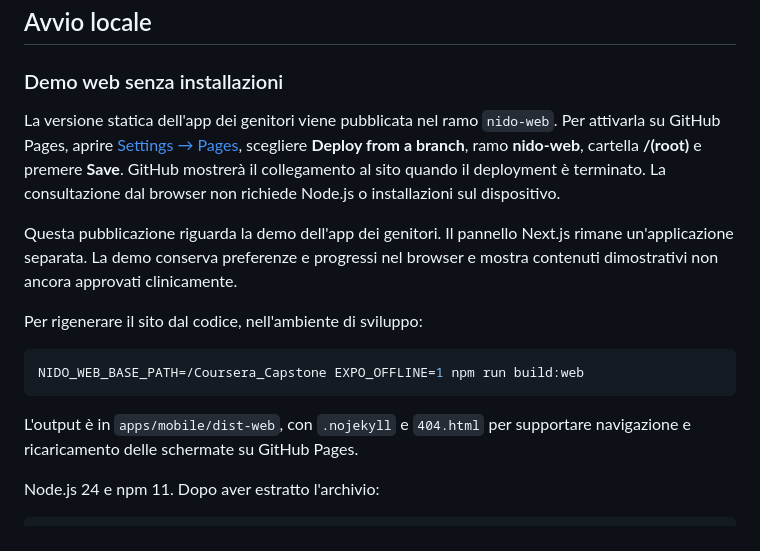
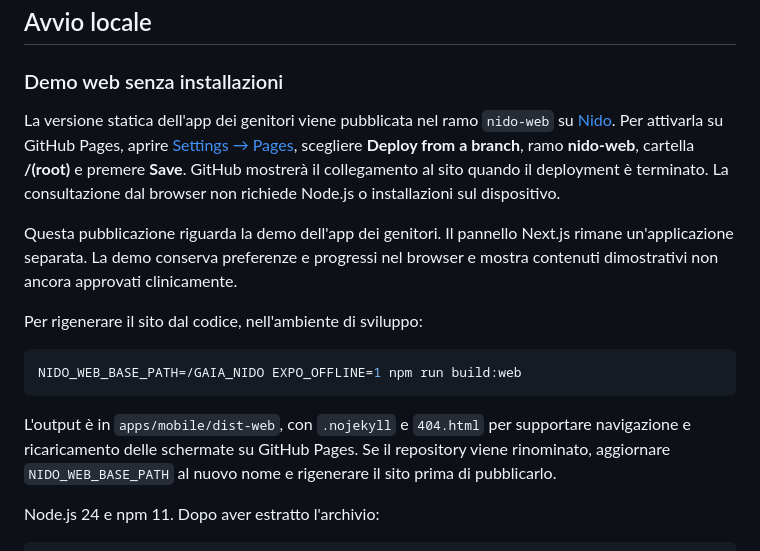
Before and after one commit to DavideBenati/Coursera_Capstone, a Markdown page: README.md, the part around the change. Drawn GitHub-style.

Commit message:
Update web deployment paths for renamed repository

````diff
--- a/README.md
+++ b/README.md
@@ -6,17 +6,17 @@ MVP in italiano: app Expo/React Native, dashboard Next.js e integrazione Supabas
 
 ### Demo web senza installazioni
 
-La versione statica dell'app dei genitori viene pubblicata nel ramo `nido-web`. Per attivarla su GitHub Pages, aprire [Settings → Pages](https://github.com/DavideBenati/Coursera_Capstone/settings/pages), scegliere **Deploy from a branch**, ramo **nido-web**, cartella **/(root)** e premere **Save**. GitHub mostrerà il collegamento al sito quando il deployment è terminato. La consultazione dal browser non richiede Node.js o installazioni sul dispositivo.
+La versione statica dell'app dei genitori viene pubblicata nel ramo `nido-web` su [Nido](https://davidebenati.github.io/GAIA_NIDO/). Per attivarla su GitHub Pages, aprire [Settings → Pages](https://github.com/DavideBenati/GAIA_NIDO/settings/pages), scegliere **Deploy from a branch**, ramo **nido-web**, cartella **/(root)** e premere **Save**. GitHub mostrerà il collegamento al sito quando il deployment è terminato. La consultazione dal browser non richiede Node.js o installazioni sul dispositivo.
 
 Questa pubblicazione riguarda la demo dell'app dei genitori. Il pannello Next.js rimane un'applicazione separata. La demo conserva preferenze e progressi nel browser e mostra contenuti dimostrativi non ancora approvati clinicamente.
 
 Per rigenerare il sito dal codice, nell'ambiente di sviluppo:
 
 ```sh
-NIDO_WEB_BASE_PATH=/Coursera_Capstone EXPO_OFFLINE=1 npm run build:web
+NIDO_WEB_BASE_PATH=/GAIA_NIDO EXPO_OFFLINE=1 npm run build:web
 ```
 
-L'output è in `apps/mobile/dist-web`, con `.nojekyll` e `404.html` per supportare navigazione e ricaricamento delle schermate su GitHub Pages.
+L'output è in `apps/mobile/dist-web`, con `.nojekyll` e `404.html` per supportare navigazione e ricaricamento delle schermate su GitHub Pages. Se il repository viene rinominato, aggiornare `NIDO_WEB_BASE_PATH` al nuovo nome e rigenerare il sito prima di pubblicarlo.
 
 Node.js 24 e npm 11. Dopo aver estratto l'archivio:
 
````
